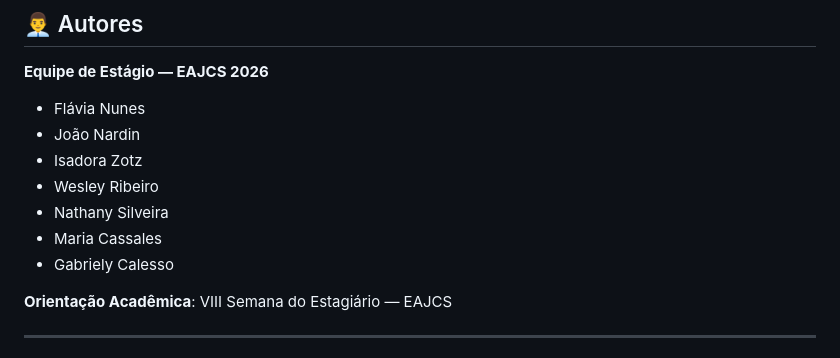
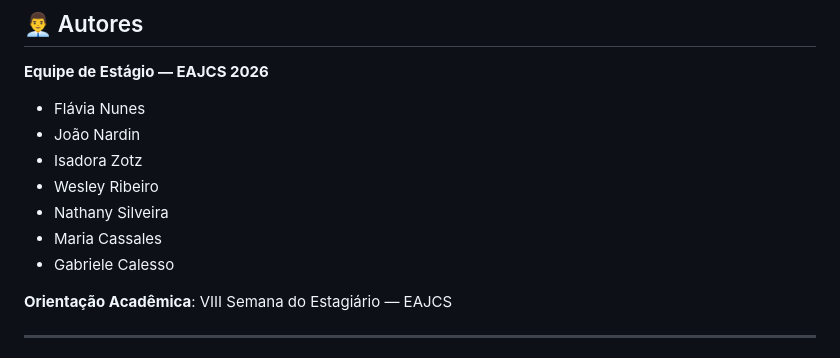
Before and after one commit to GuilhermeCardona/SITE-SILVEIROS-EQUIPE2, a Markdown page: README.md, the part around the change. Rendered like a GitHub page.

Commit message:
Fix typo in contributor's name

```diff
--- a/README.md
+++ b/README.md
@@ -295,7 +295,7 @@ SITE-SILVEIROS-EQUIPE2/
 - Wesley Ribeiro
 - Nathany Silveira
 - Maria Cassales
-- Gabriely Calesso
+- Gabriele Calesso
 
 **Orientação Acadêmica**: VIII Semana do Estagiário — EAJCS
 
```
